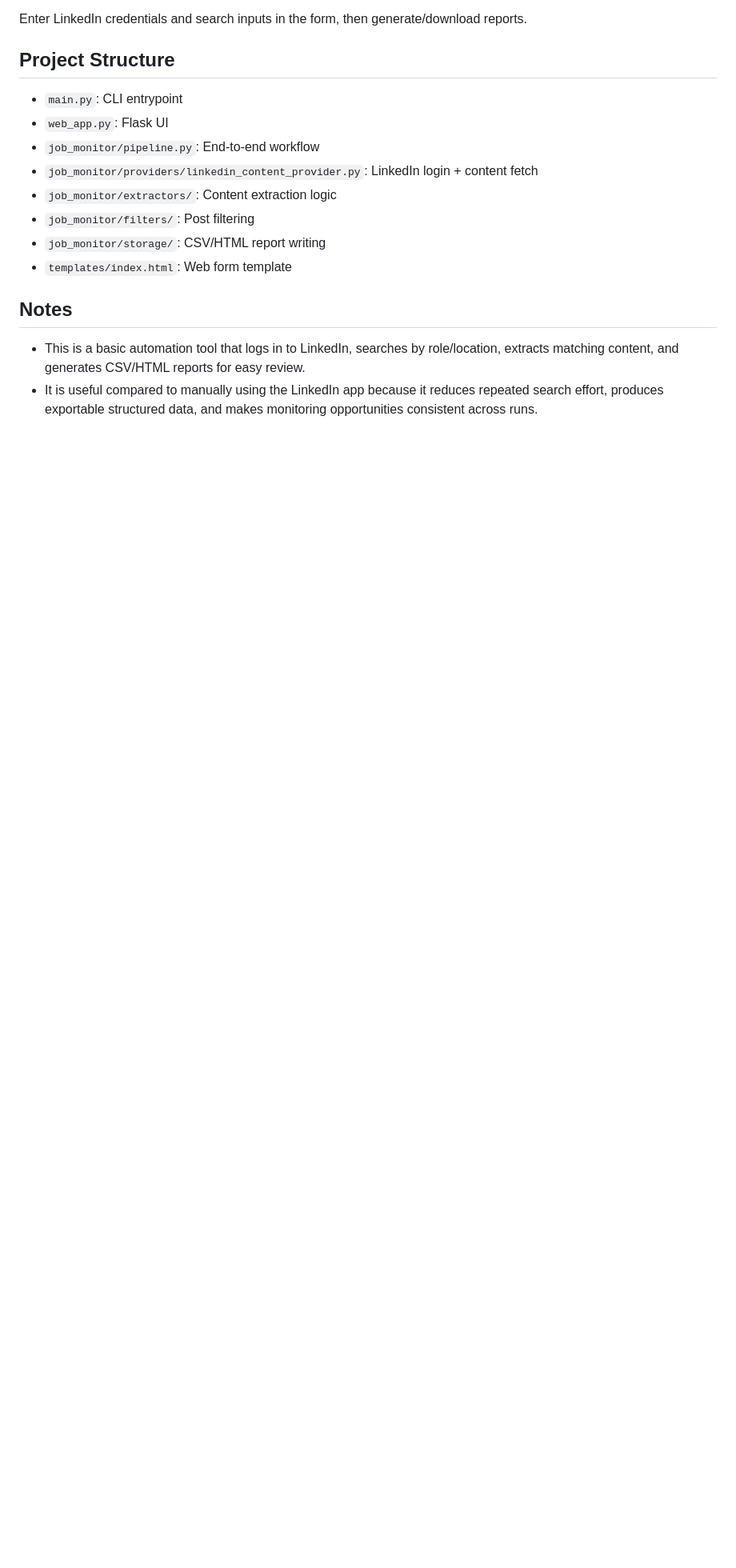
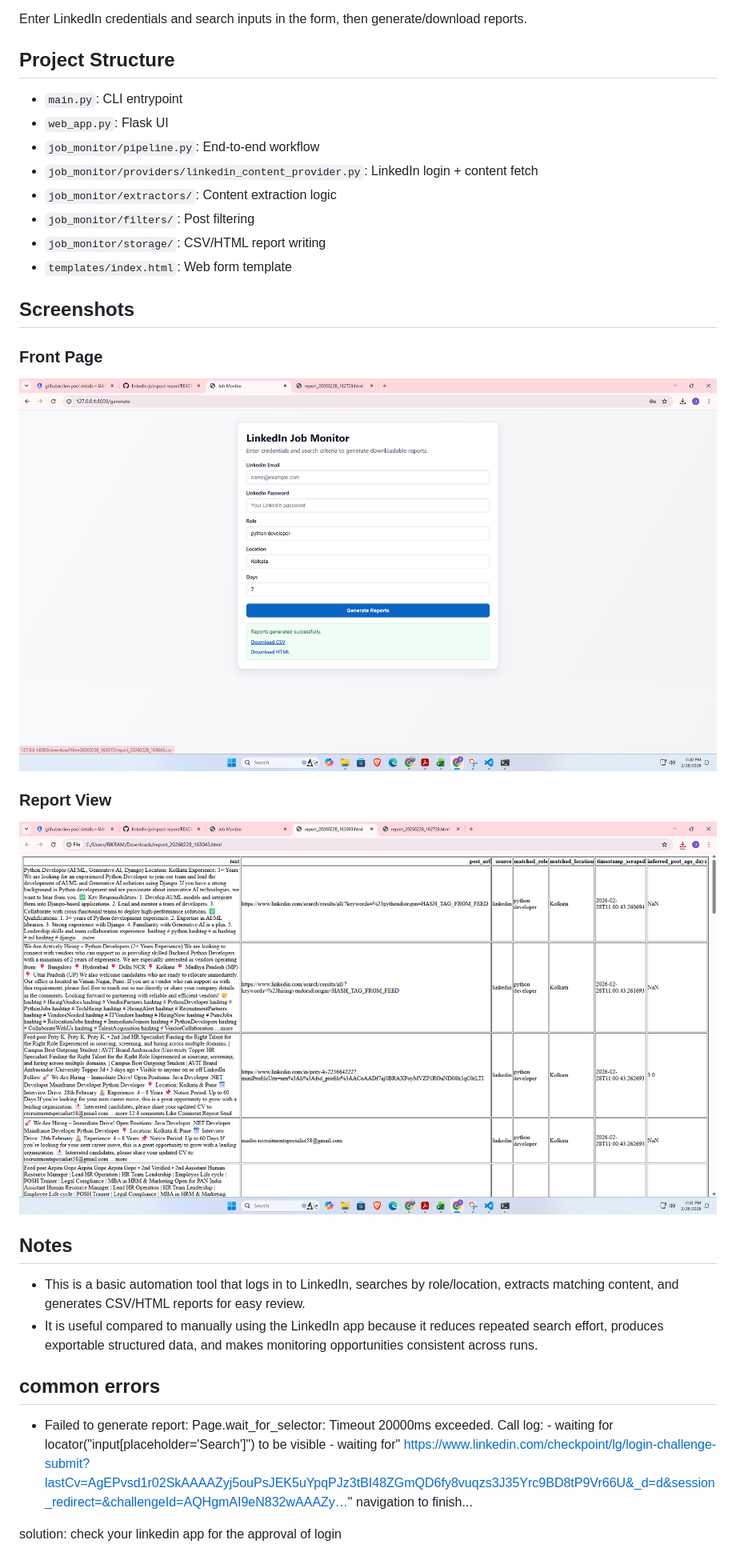
Before and after one commit to techuser198/linkedin-job-post-report, a Markdown page: README.md, the part around the change. Shown at 80% size. Drawn GitHub-style; pictures changed too: front-page.png (added), report-view.png (added); blank space fills up the shorter version.

Commit message:
added pictures

```diff
--- a/README.md
+++ b/README.md
@@ -83,7 +83,24 @@ Enter LinkedIn credentials and search inputs in the form, then generate/download
 - `job_monitor/storage/`: CSV/HTML report writing
 - `templates/index.html`: Web form template
 
+
+## Screenshots
+
+### Front Page
+![Front Page](front-page.png)
+
+### Report View
+![Report View](report-view.png)
+
+
 ## Notes
 
 - This is a basic automation tool that logs in to LinkedIn, searches by role/location, extracts matching content, and generates CSV/HTML reports for easy review.
 - It is useful compared to manually using the LinkedIn app because it reduces repeated search effort, produces exportable structured data, and makes monitoring opportunities consistent across runs.
+
+
+## common errors
+
+- Failed to generate report: Page.wait_for_selector: Timeout 20000ms exceeded. Call log: - waiting for locator("input[placeholder='Search']") to be visible - waiting for" https://www.linkedin.com/checkpoint/lg/login-challenge-submit?lastCv=AgEPvsd1r02SkAAAAZyj5ouPsJEK5uYpqPJz3tBI48ZGmQD6fy8vuqzs3J35Yrc9BD8tP9Vr66U&_d=d&session_redirect=&challengeId=AQHgmAI9eN832wAAAZy…" navigation to finish...
+
+solution: check your linkedin app for the approval of login
```
